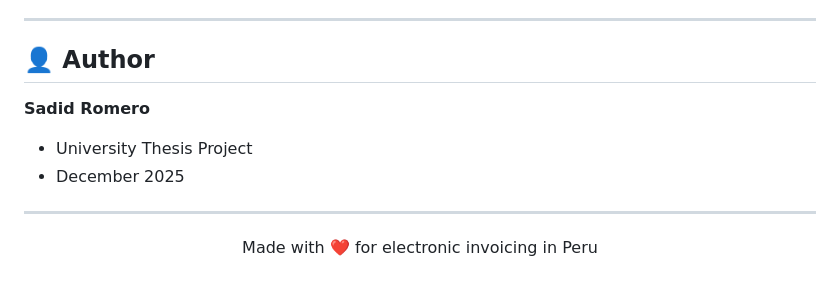
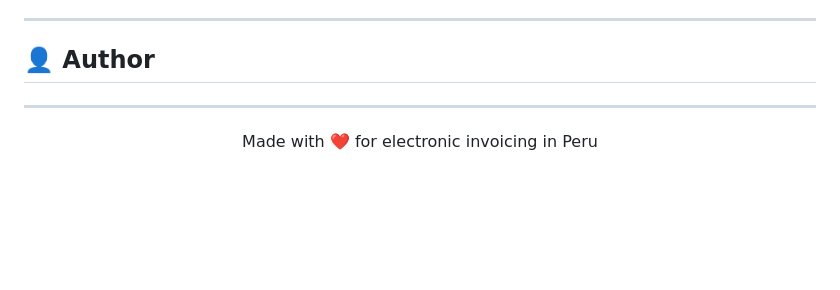
Before and after one commit to SadidRomero77/Conversational-agent-for-electronic-invoicing-TinRed, a Markdown page: Readme.md, the part around the change. Drawn GitHub-style; blank space fills up the shorter version.

Commit message:
modify  Readme.md
modify README file.

```diff
--- a/Readme.md
+++ b/Readme.md
@@ -276,10 +276,6 @@ This project is licensed under the MIT License - see the [LICENSE](LICENSE) file
 
 ## 👤 Author
 
-**Sadid Romero**
-- University Thesis Project
-- December 2025
-
 ---
 
 <p align="center">
```
